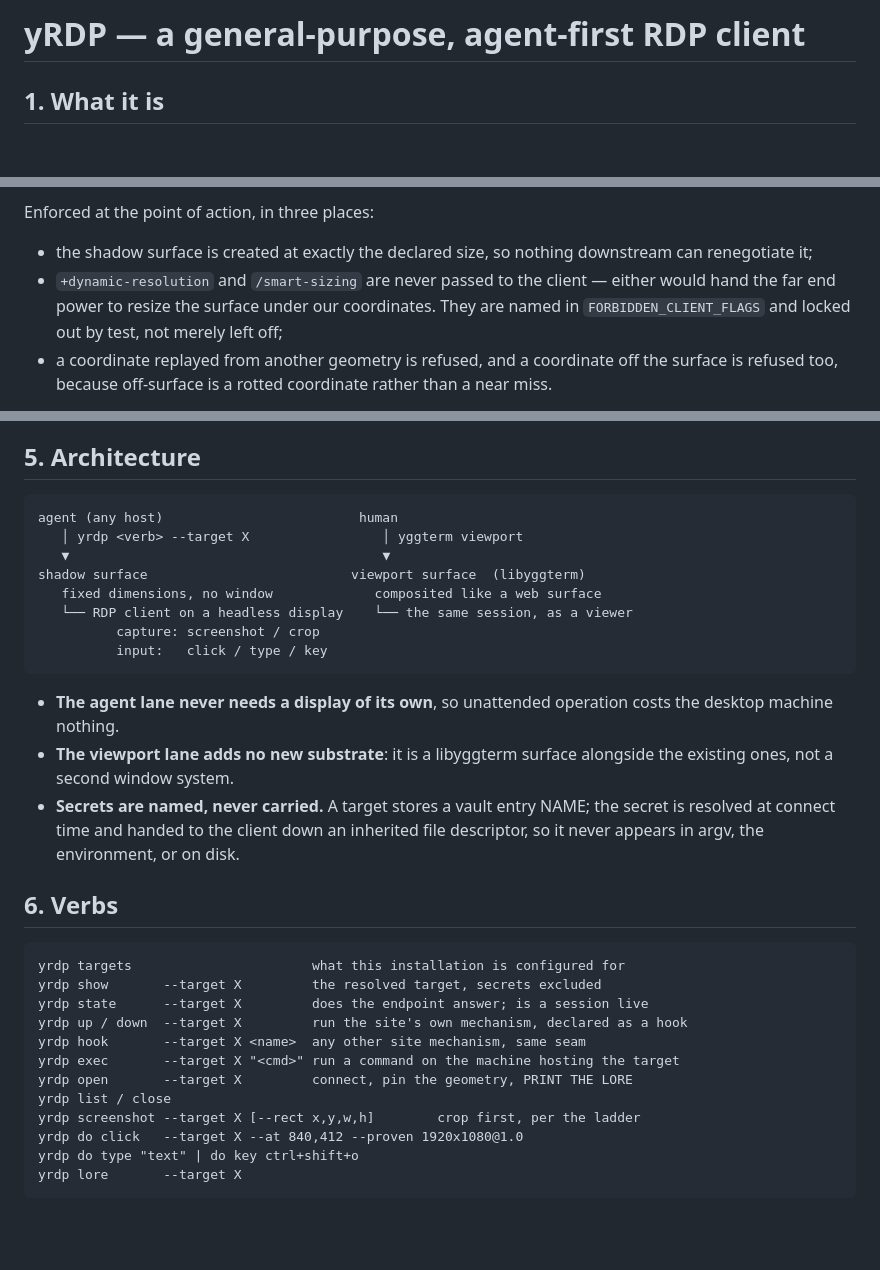
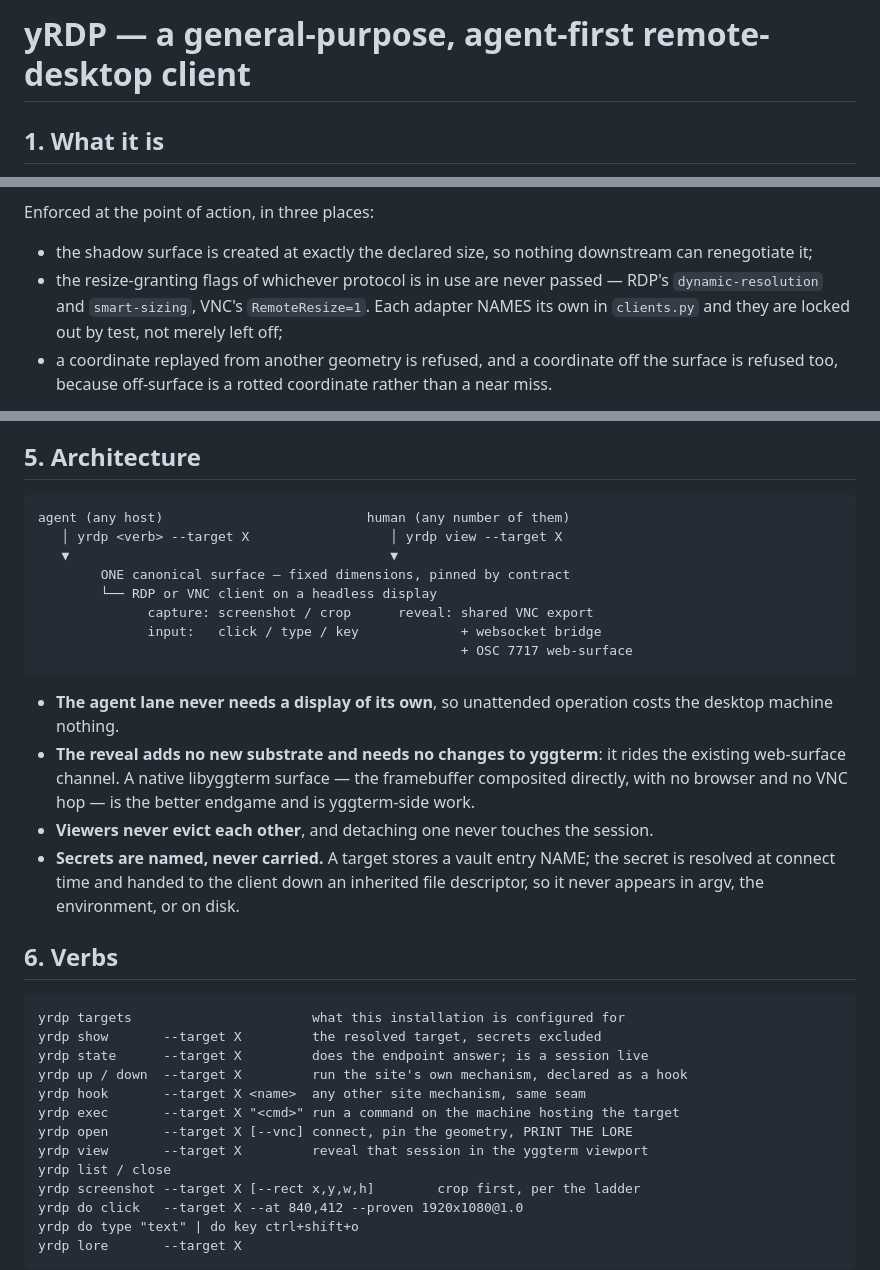
Before and after one commit to yggdrasilhq/yRDP, a Markdown page: docs/architecture.md, 3 parts joined by grey strips. Rendered like a GitHub page; blank space fills up the shorter version.

Commit message:
docs: the diagram and the flag rule catch up with two protocols and N viewers

````diff
--- a/docs/architecture.md
+++ b/docs/architecture.md
@@ -1,4 +1,4 @@
-# yRDP — a general-purpose, agent-first RDP client
+# yRDP — a general-purpose, agent-first remote-desktop client
 
 ## 1. What it is
 
@@ -66,9 +66,9 @@ Enforced at the point of action, in three places:
 
 - the shadow surface is created at exactly the declared size, so nothing downstream can
   renegotiate it;
-- `+dynamic-resolution` and `/smart-sizing` are never passed to the client — either would
-  hand the far end power to resize the surface under our coordinates. They are named in
-  `FORBIDDEN_CLIENT_FLAGS` and locked out by test, not merely left off;
+- the resize-granting flags of whichever protocol is in use are never passed — RDP's
+  `dynamic-resolution` and `smart-sizing`, VNC's `RemoteResize=1`. Each adapter NAMES its
+  own in `clients.py` and they are locked out by test, not merely left off;
 - a coordinate replayed from another geometry is refused, and a coordinate off the surface
   is refused too, because off-surface is a rotted coordinate rather than a near miss.
 
@@ -98,20 +98,22 @@ Each rung is roughly an order of magnitude dearer and more fragile than the one
 ## 5. Architecture
 
 ```
-agent (any host)                         human
-   │ yrdp <verb> --target X                 │ yggterm viewport
-   ▼                                        ▼
-shadow surface                          viewport surface  (libyggterm)
-   fixed dimensions, no window             composited like a web surface
-   └── RDP client on a headless display    └── the same session, as a viewer
-          capture: screenshot / crop
-          input:   click / type / key
+agent (any host)                          human (any number of them)
+   │ yrdp <verb> --target X                  │ yrdp view --target X
+   ▼                                         ▼
+        ONE canonical surface — fixed dimensions, pinned by contract
+        └── RDP or VNC client on a headless display
+              capture: screenshot / crop      reveal: shared VNC export
+              input:   click / type / key             + websocket bridge
+                                                      + OSC 7717 web-surface
 ```
 
 - **The agent lane never needs a display of its own**, so unattended operation costs the
   desktop machine nothing.
-- **The viewport lane adds no new substrate**: it is a libyggterm surface alongside the
-  existing ones, not a second window system.
+- **The reveal adds no new substrate and needs no changes to yggterm**: it rides the
+  existing web-surface channel. A native libyggterm surface — the framebuffer composited
+  directly, with no browser and no VNC hop — is the better endgame and is yggterm-side work.
+- **Viewers never evict each other**, and detaching one never touches the session.
 - **Secrets are named, never carried.** A target stores a vault entry NAME; the secret is
   resolved at connect time and handed to the client down an inherited file descriptor, so
   it never appears in argv, the environment, or on disk.
@@ -125,7 +127,8 @@ yrdp state      --target X         does the endpoint answer; is a session live
 yrdp up / down  --target X         run the site's own mechanism, declared as a hook
 yrdp hook       --target X <name>  any other site mechanism, same seam
 yrdp exec       --target X "<cmd>" run a command on the machine hosting the target
-yrdp open       --target X         connect, pin the geometry, PRINT THE LORE
+yrdp open       --target X [--vnc] connect, pin the geometry, PRINT THE LORE
+yrdp view       --target X         reveal that session in the yggterm viewport
 yrdp list / close
 yrdp screenshot --target X [--rect x,y,w,h]        crop first, per the ladder
 yrdp do click   --target X --at 840,412 --proven 1920x1080@1.0
````
